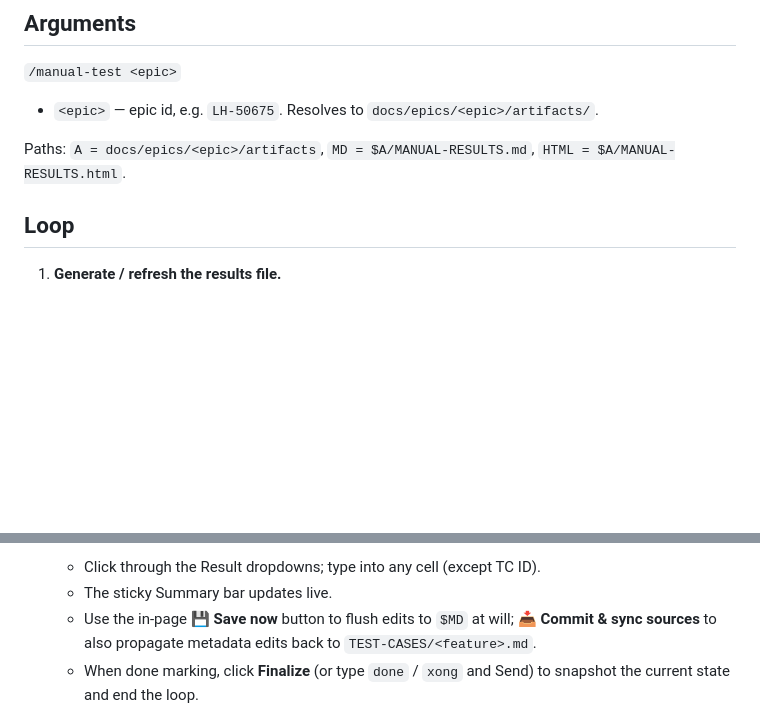
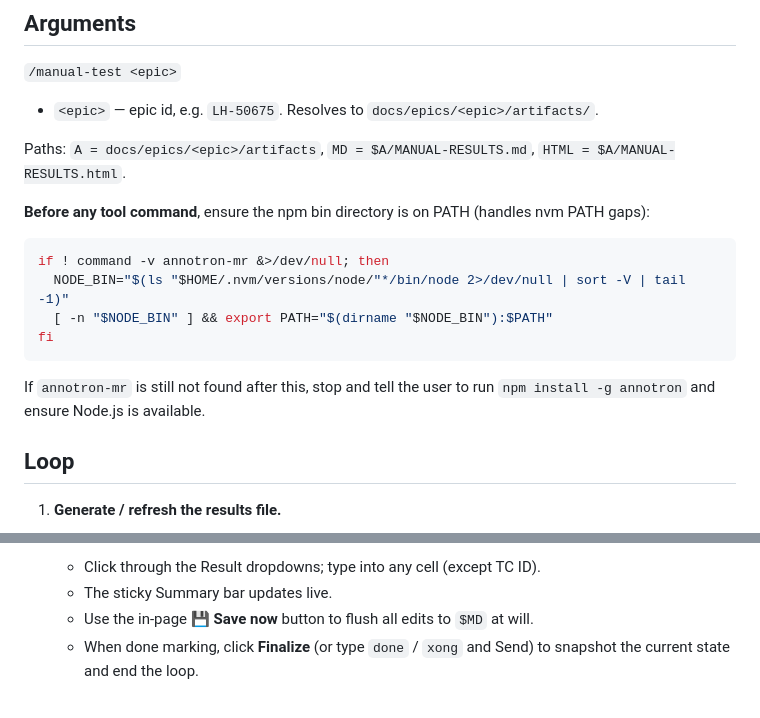
Before and after one commit to hueanmy/annotron, a Markdown page: skills/manual-test/SKILL.md, 2 parts joined by grey strips. Rendered like a GitHub page; blank space fills up the shorter version.

Commit message:
fix(manual-test): robust node resolution for nvm PATH gaps
Both installed (~/.claude/skills) and repo skills now resolve the node
binary via command -v with an nvm glob fallback, so /manual-test doesn't
fail with exit 127 when nvm is not sourced in the skill's PATH.

Also removes stale "Commit & sync sources" button reference from step 4.

Co-Authored-By: Claude Sonnet 4.6 <noreply@anthropic.com>

````diff
--- a/skills/manual-test/SKILL.md
+++ b/skills/manual-test/SKILL.md
@@ -35,6 +35,16 @@ Save / Commit buttons. Never hand-edit the `.html`.
 Paths: `A = docs/epics/<epic>/artifacts`, `MD = $A/MANUAL-RESULTS.md`,
 `HTML = $A/MANUAL-RESULTS.html`.
 
+**Before any tool command**, ensure the npm bin directory is on PATH (handles nvm PATH gaps):
+```bash
+if ! command -v annotron-mr &>/dev/null; then
+  NODE_BIN="$(ls "$HOME/.nvm/versions/node/"*/bin/node 2>/dev/null | sort -V | tail -1)"
+  [ -n "$NODE_BIN" ] && export PATH="$(dirname "$NODE_BIN"):$PATH"
+fi
+```
+If `annotron-mr` is still not found after this, stop and tell the user to run
+`npm install -g annotron` and ensure Node.js is available.
+
 ## Loop
 
 1. **Generate / refresh the results file.**
@@ -60,9 +70,7 @@ Paths: `A = docs/epics/<epic>/artifacts`, `MD = $A/MANUAL-RESULTS.md`,
    needed, prints the editor URL. Tell the user:
    - Click through the Result dropdowns; type into any cell (except TC ID).
    - The sticky Summary bar updates live.
-   - Use the in-page **💾 Save now** button to flush edits to `$MD` at will;
-     **📥 Commit & sync sources** to also propagate metadata edits back to
-     `TEST-CASES/<feature>.md`.
+   - Use the in-page **💾 Save now** button to flush all edits to `$MD` at will.
    - When done marking, click **Finalize** (or type `done` / `xong` and Send)
      to snapshot the current state and end the loop.
 
````
